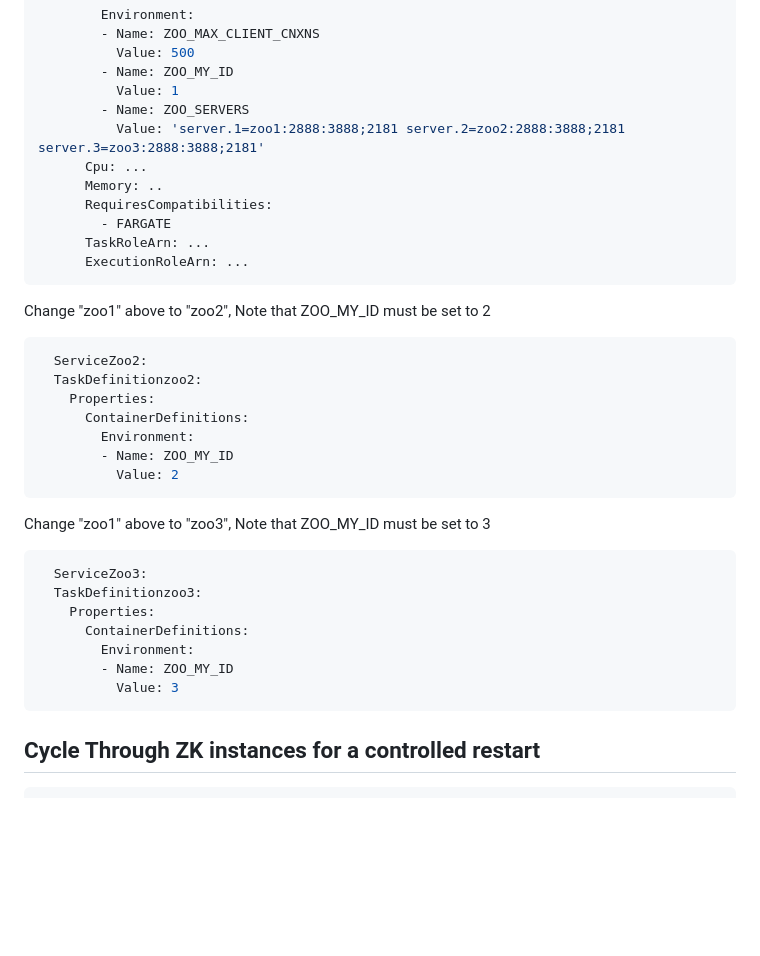
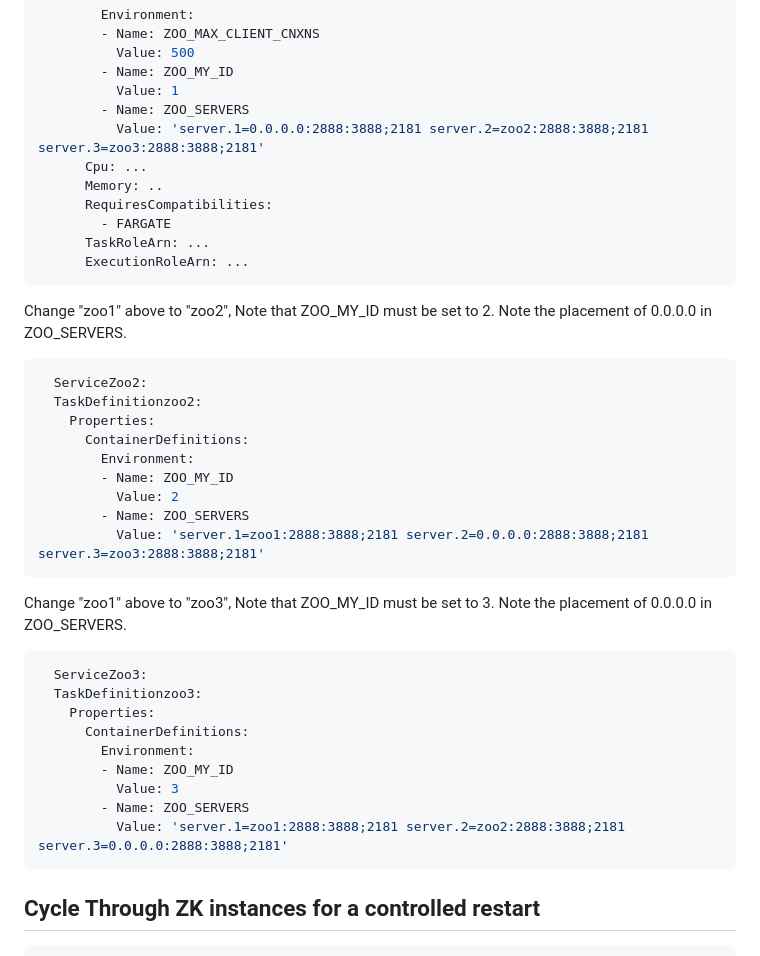
Before and after one commit to CDLUC3/merritt-docker, a Markdown page: docs/using_zookeeper_in_amazon_ecs.md, the part around the change. Rendered like a GitHub page; blank space fills up the shorter version.

Commit message:
document ZK cluster

````diff
--- a/docs/using_zookeeper_in_amazon_ecs.md
+++ b/docs/using_zookeeper_in_amazon_ecs.md
@@ -225,7 +225,7 @@ Resources:
         - Name: ZOO_MY_ID
           Value: 1
         - Name: ZOO_SERVERS
-          Value: 'server.1=zoo1:2888:3888;2181 server.2=zoo2:2888:3888;2181 server.3=zoo3:2888:3888;2181'
+          Value: 'server.1=0.0.0.0:2888:3888;2181 server.2=zoo2:2888:3888;2181 server.3=zoo3:2888:3888;2181'
       Cpu: ...
       Memory: ..
       RequiresCompatibilities:
@@ -234,7 +234,7 @@ Resources:
       ExecutionRoleArn: ...
 ```
 
-Change "zoo1" above to "zoo2", Note that ZOO_MY_ID must be set to 2
+Change "zoo1" above to "zoo2", Note that ZOO_MY_ID must be set to 2.  Note the placement of 0.0.0.0 in ZOO_SERVERS.
 ```yaml
   ServiceZoo2:
   TaskDefinitionzoo2:
@@ -243,9 +243,11 @@ Change "zoo1" above to "zoo2", Note that ZOO_MY_ID must be set to 2
         Environment:
         - Name: ZOO_MY_ID
           Value: 2
+        - Name: ZOO_SERVERS
+          Value: 'server.1=zoo1:2888:3888;2181 server.2=0.0.0.0:2888:3888;2181 server.3=zoo3:2888:3888;2181'
 ```
 
-Change "zoo1" above to "zoo3", Note that ZOO_MY_ID must be set to 3
+Change "zoo1" above to "zoo3", Note that ZOO_MY_ID must be set to 3.  Note the placement of 0.0.0.0 in ZOO_SERVERS.
 ```yaml
   ServiceZoo3:
   TaskDefinitionzoo3:
@@ -254,6 +256,8 @@ Change "zoo1" above to "zoo3", Note that ZOO_MY_ID must be set to 3
         Environment:
         - Name: ZOO_MY_ID
           Value: 3
+        - Name: ZOO_SERVERS
+          Value: 'server.1=zoo1:2888:3888;2181 server.2=zoo2:2888:3888;2181 server.3=0.0.0.0:2888:3888;2181'
 ```
 
 ## Cycle Through ZK instances for a controlled restart
````
